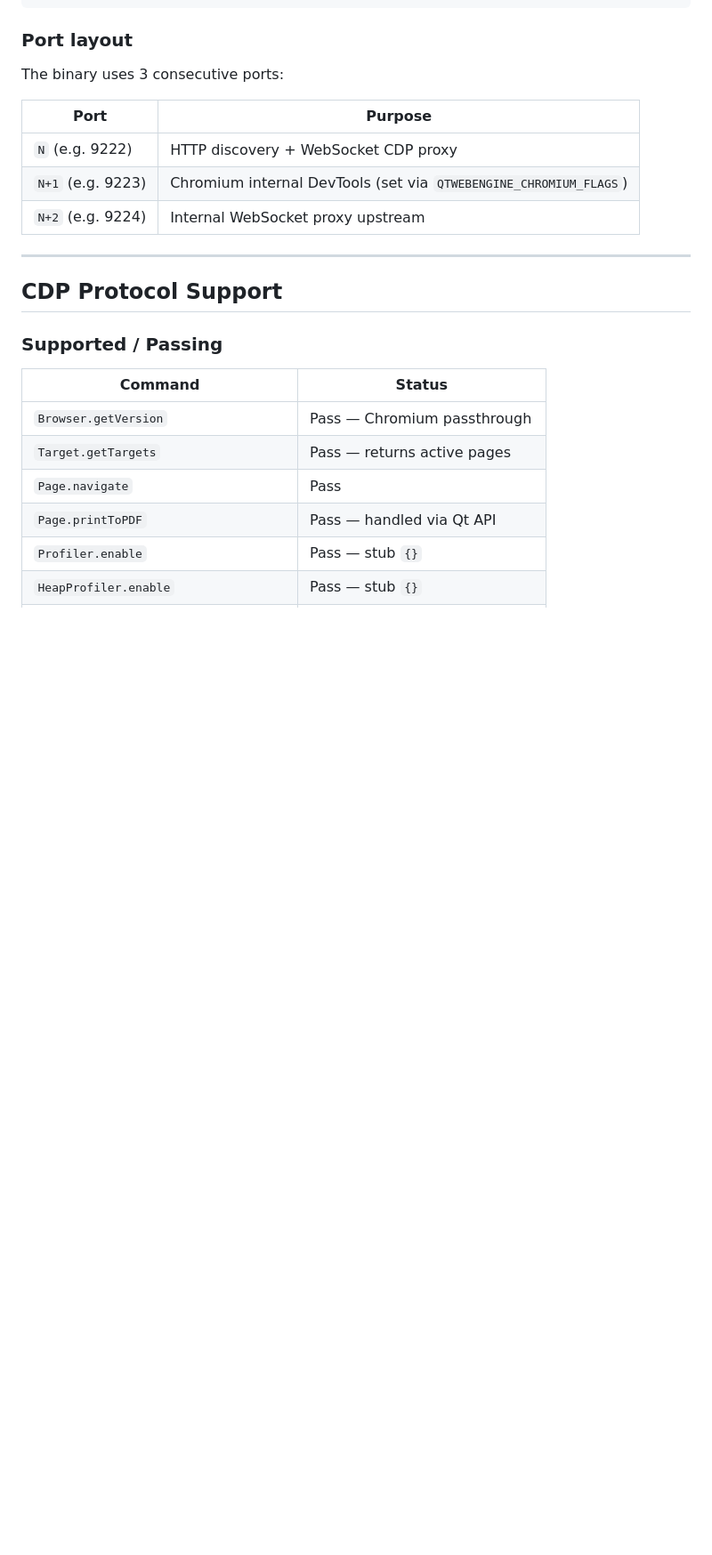
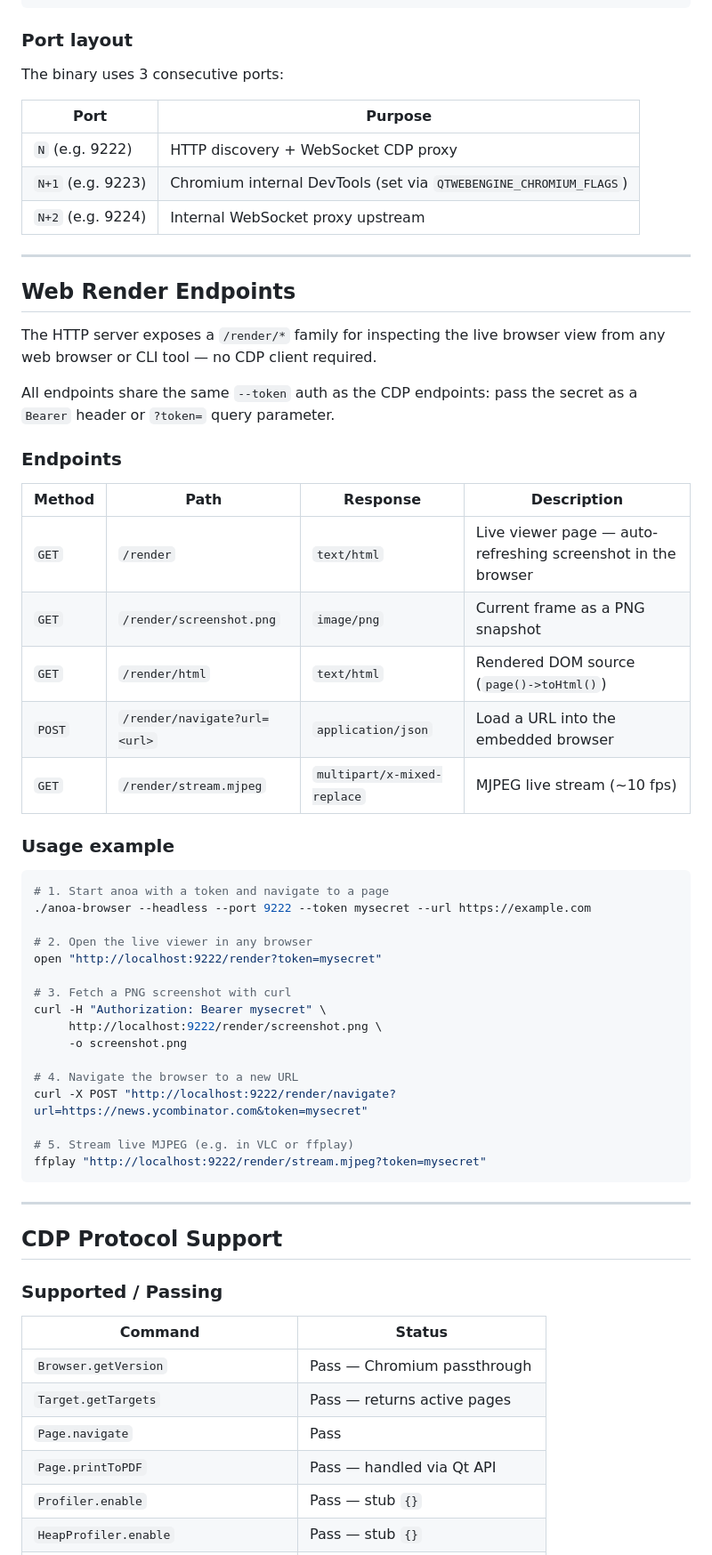
Before and after one commit to anak10thn/anoa-browser, a Markdown page: README.md, the part around the change. Shown at 89% size. Drawn GitHub-style; blank space fills up the shorter version.

Commit message:
docs(readme): add Web Render Endpoints section
Documents all /render/* HTTP endpoints, auth requirements, and usage
examples for the new browser render viewer feature.

````diff
--- a/README.md
+++ b/README.md
@@ -147,6 +147,45 @@ The binary uses 3 consecutive ports:
 
 ---
 
+## Web Render Endpoints
+
+The HTTP server exposes a `/render/*` family for inspecting the live browser view from any web browser or CLI tool — no CDP client required.
+
+All endpoints share the same `--token` auth as the CDP endpoints: pass the secret as a `Bearer` header or `?token=` query parameter.
+
+### Endpoints
+
+| Method | Path | Response | Description |
+|---|---|---|---|
+| `GET` | `/render` | `text/html` | Live viewer page — auto-refreshing screenshot in the browser |
+| `GET` | `/render/screenshot.png` | `image/png` | Current frame as a PNG snapshot |
+| `GET` | `/render/html` | `text/html` | Rendered DOM source (`page()->toHtml()`) |
+| `POST` | `/render/navigate?url=<url>` | `application/json` | Load a URL into the embedded browser |
+| `GET` | `/render/stream.mjpeg` | `multipart/x-mixed-replace` | MJPEG live stream (~10 fps) |
+
+### Usage example
+
+```bash
+# 1. Start anoa with a token and navigate to a page
+./anoa-browser --headless --port 9222 --token mysecret --url https://example.com
+
+# 2. Open the live viewer in any browser
+open "http://localhost:9222/render?token=mysecret"
+
+# 3. Fetch a PNG screenshot with curl
+curl -H "Authorization: Bearer mysecret" \
+     http://localhost:9222/render/screenshot.png \
+     -o screenshot.png
+
+# 4. Navigate the browser to a new URL
+curl -X POST "http://localhost:9222/render/navigate?url=https://news.ycombinator.com&token=mysecret"
+
+# 5. Stream live MJPEG (e.g. in VLC or ffplay)
+ffplay "http://localhost:9222/render/stream.mjpeg?token=mysecret"
+```
+
+---
+
 ## CDP Protocol Support
 
 ### Supported / Passing
````
